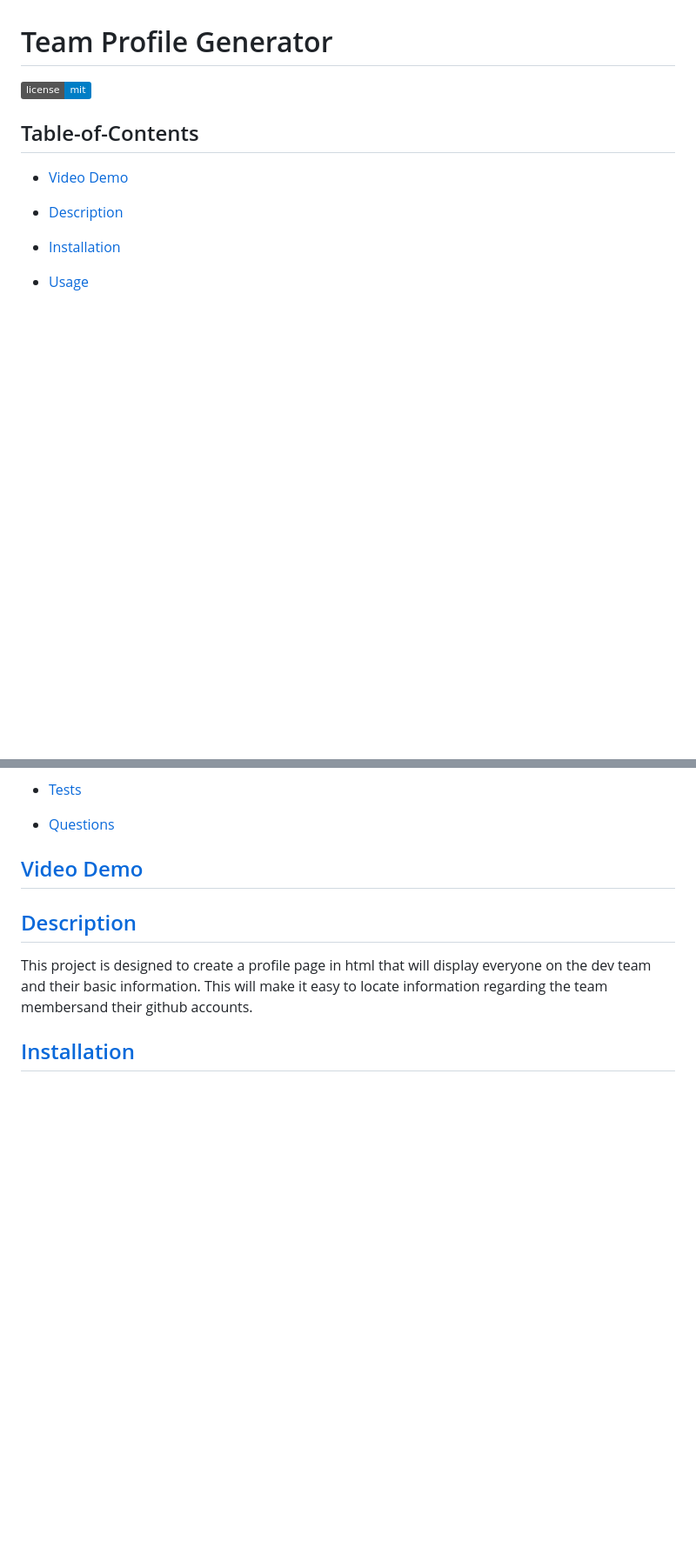
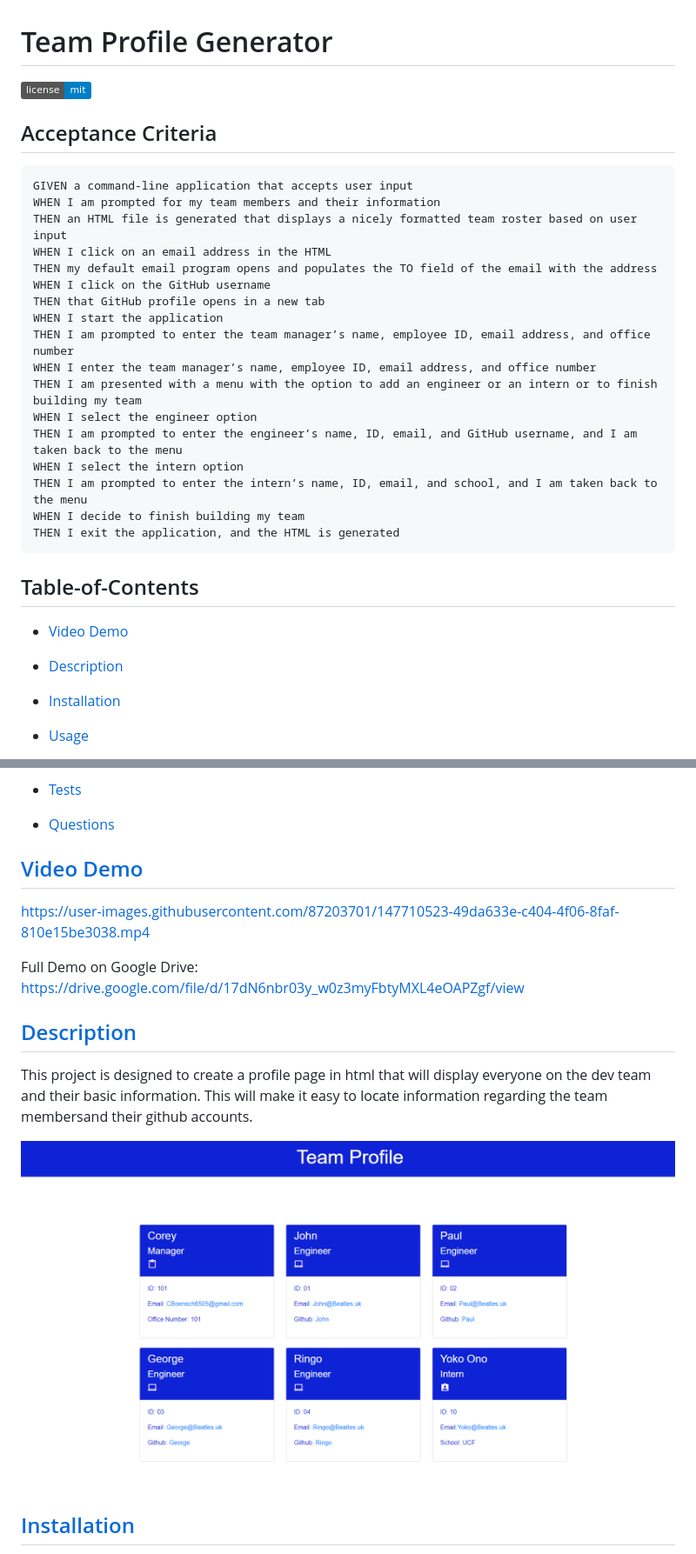
Before and after one commit to Dev-Corey/teamProfileGenerator, a Markdown page: README.md, 2 parts joined by grey strips. Shown: that part at 87% size. Rendered like a GitHub page; pictures changed too: assets/image/Capture.PNG; badges without logos; blank space fills up the shorter version.

Commit message:
added updated video walkthrough

````diff
--- a/README.md
+++ b/README.md
@@ -4,7 +4,26 @@
 
   ![badge](https://img.shields.io/badge/license-mit-blue)
 
-
+  ## Acceptance Criteria
+  ```
+  GIVEN a command-line application that accepts user input
+  WHEN I am prompted for my team members and their information
+  THEN an HTML file is generated that displays a nicely formatted team roster based on user input
+  WHEN I click on an email address in the HTML
+  THEN my default email program opens and populates the TO field of the email with the address
+  WHEN I click on the GitHub username
+  THEN that GitHub profile opens in a new tab
+  WHEN I start the application
+  THEN I am prompted to enter the team manager’s name, employee ID, email address, and office number
+  WHEN I enter the team manager’s name, employee ID, email address, and office number
+  THEN I am presented with a menu with the option to add an engineer or an intern or to finish building my team
+  WHEN I select the engineer option
+  THEN I am prompted to enter the engineer’s name, ID, email, and GitHub username, and I am taken back to the menu
+  WHEN I select the intern option
+  THEN I am prompted to enter the intern’s name, ID, email, and school, and I am taken back to the menu
+  WHEN I decide to finish building my team
+  THEN I exit the application, and the HTML is generated
+  ```
   ## Table-of-Contents
 
   * [Video Demo](#video-demo)
@@ -20,9 +39,15 @@
 
   ## [Video Demo](#video-demo)
 
-  ## [Description](#table-of-contents)
+  https://user-images.githubusercontent.com/87203701/147710523-49da633e-c404-4f06-8faf-810e15be3038.mp4
+
+  Full Demo on Google Drive: https://drive.google.com/file/d/17dN6nbr03y_w0z3myFbtyMXL4eOAPZgf/view
+
+ ## [Description](#table-of-contents)
 
   This project is designed to create a profile page in html that will display everyone on the dev team and their basic information. This will make it easy to locate information regarding the team membersand their github accounts.
+
+  ![Capture of Generated HTML](/assets/image/Capture.PNG)
 
   ## [Installation](#table-of-contents)
 
````
Also changed, not shown: 4 other files.
